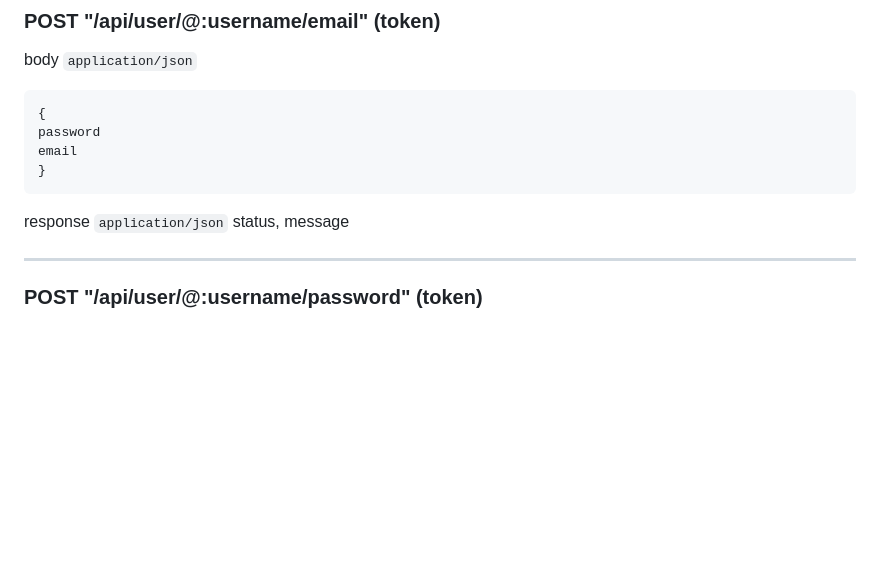
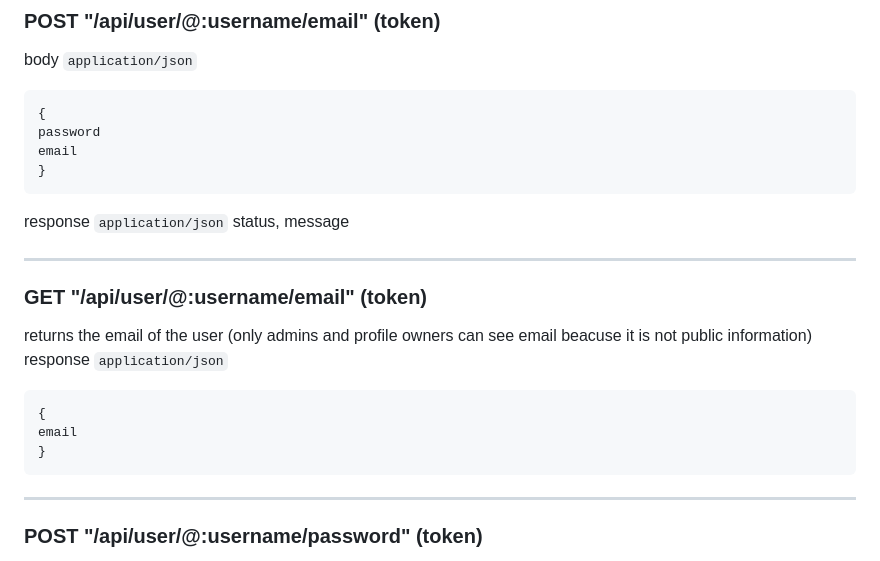
Before and after one commit to PetoKrisa/vizsgaremek2024-25, a Markdown page: docs/endpointok.md, the part around the change. Rendered like a GitHub page; blank space fills up the shorter version.

````diff
--- a/docs/endpointok.md
+++ b/docs/endpointok.md
@@ -139,6 +139,15 @@ email
 }
 ```
 response `application/json` status, message
+___
+### GET "/api/user/@:username/email" (token)
+returns the email of the user (only admins and profile owners can see email beacuse it is not public information)
+response `application/json`
+```
+{
+email
+}
+```
 ___
 ### POST "/api/user/@:username/password" (token)
 body `application/json`
````
